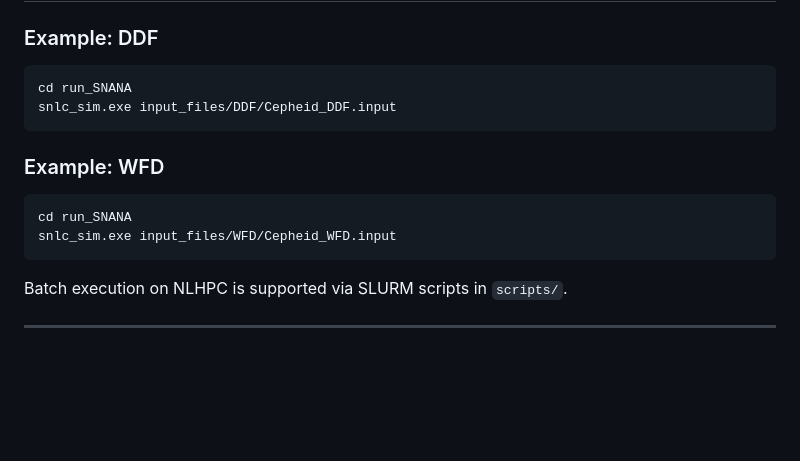
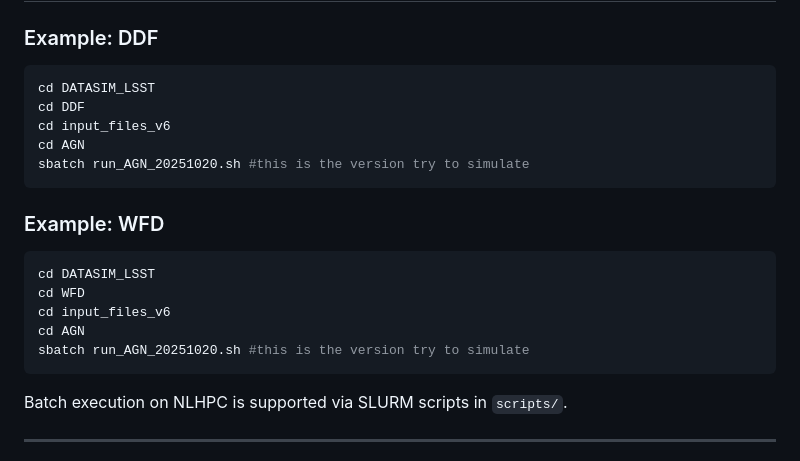
Before and after one commit to mauriciovalenzuela742/Light-curves-Simulations-Vera-Rubin, a Markdown page: README.md, the part around the change. Rendered like a GitHub page; blank space fills up the shorter version.

Commit message:
Revise DDF and WFD example commands in README
Updated directory structure and commands for DDF and WFD examples in README.

````diff
--- a/README.md
+++ b/README.md
@@ -96,15 +96,21 @@ export SNDATA_ROOT=/path/to/SNDATA_ROOT
 ### Example: DDF
 
 ```bash
-cd run_SNANA
-snlc_sim.exe input_files/DDF/Cepheid_DDF.input
+cd DATASIM_LSST
+cd DDF
+cd input_files_v6
+cd AGN
+sbatch run_AGN_20251020.sh #this is the version try to simulate
 ```
 
 ### Example: WFD
 
 ```bash
-cd run_SNANA
-snlc_sim.exe input_files/WFD/Cepheid_WFD.input
+cd DATASIM_LSST
+cd WFD
+cd input_files_v6
+cd AGN
+sbatch run_AGN_20251020.sh #this is the version try to simulate
 ```
 
 Batch execution on NLHPC is supported via SLURM scripts in `scripts/`.
````
